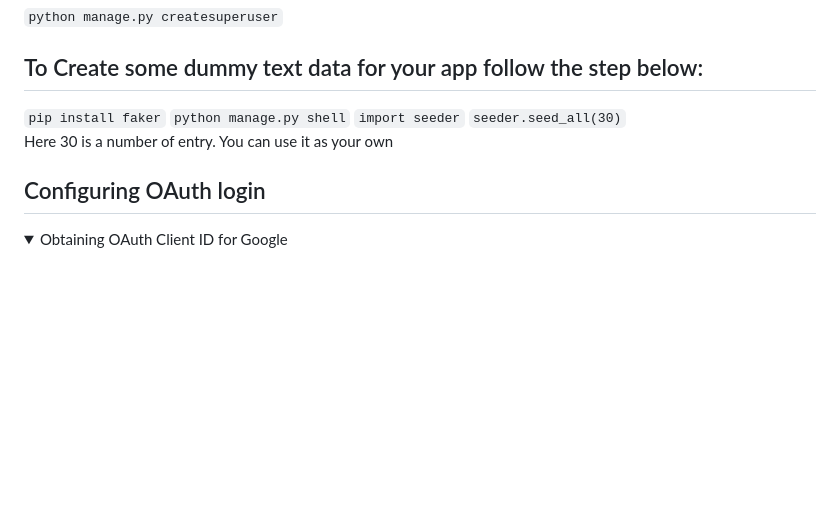
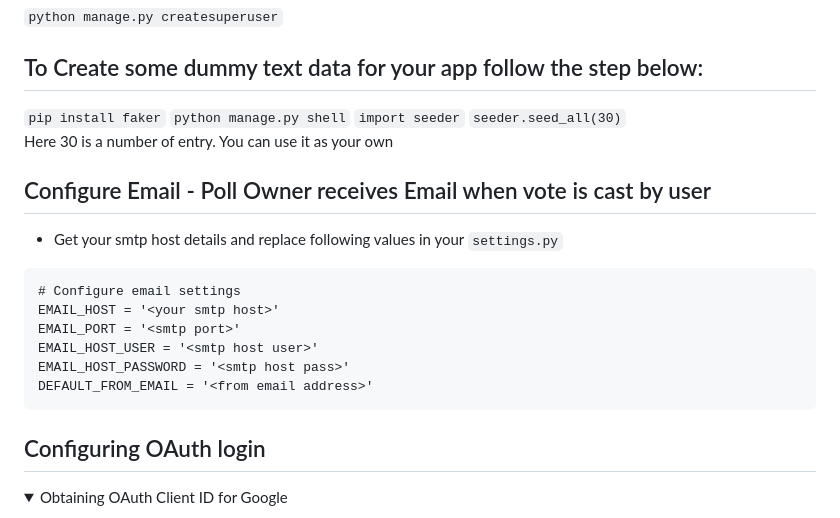
Before and after one commit to devmahmud/Django-Poll-App, a Markdown page: README.md, the part around the change. GitHub-like rendering; folded sections open; blank space fills up the shorter version.

Commit message:
Update README.md - semail

````diff
--- a/README.md
+++ b/README.md
@@ -29,6 +29,18 @@ Django poll app is a full featured polling app. You have to register in this app
 <code>seeder.seed_all(30)</code>
 <p>Here 30 is a number of entry. You can use it as your own</p>
 
+## Configure Email - Poll Owner receives Email when vote is cast by user
+
+- Get your smtp host details and replace following values in your `settings.py`
+
+```text
+# Configure email settings
+EMAIL_HOST = '<your smtp host>'
+EMAIL_PORT = '<smtp port>'
+EMAIL_HOST_USER = '<smtp host user>'
+EMAIL_HOST_PASSWORD = '<smtp host pass>'
+DEFAULT_FROM_EMAIL = '<from email address>'
+```
 <h2> Configuring OAuth login </h2>
 <details>
     <summary>Obtaining OAuth Client ID for Google</summary>
````
